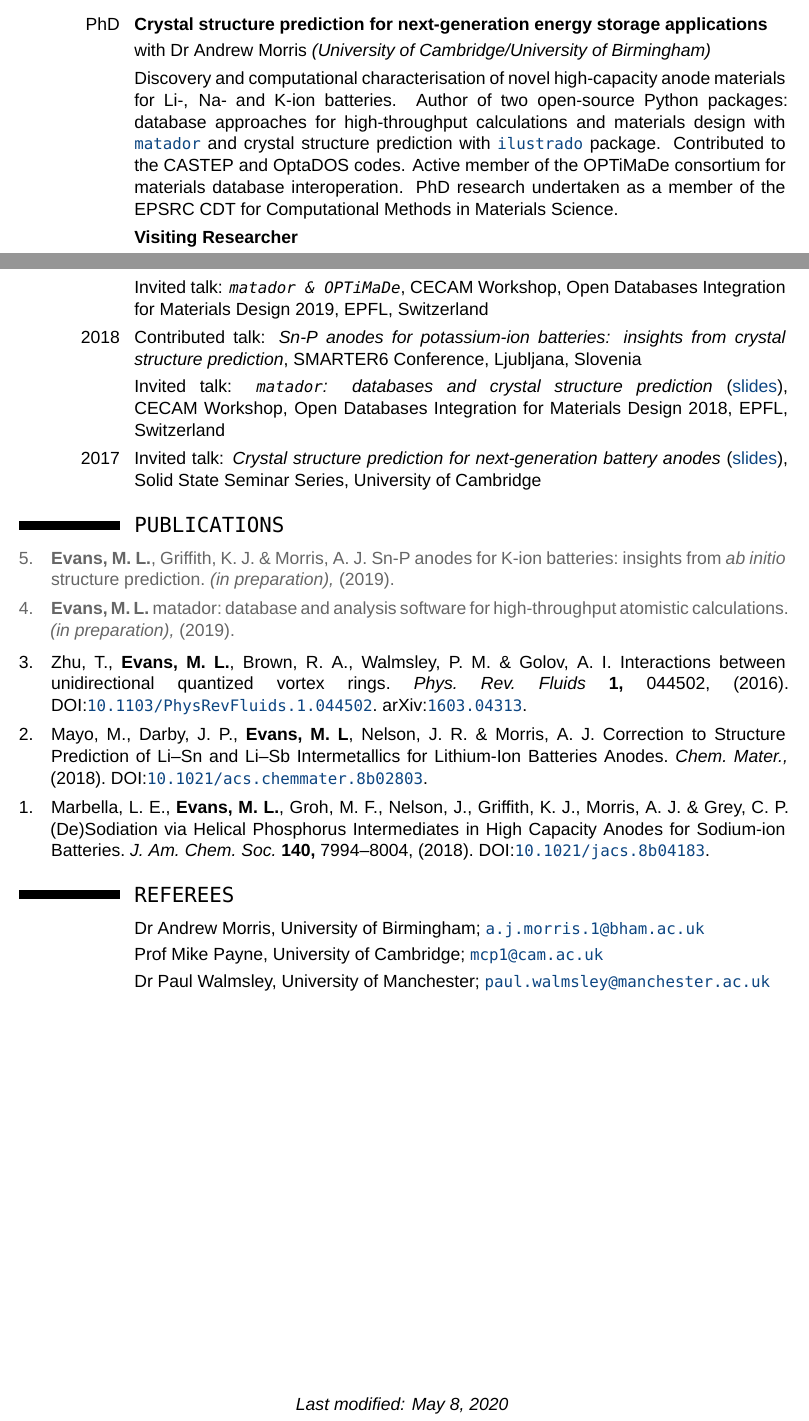
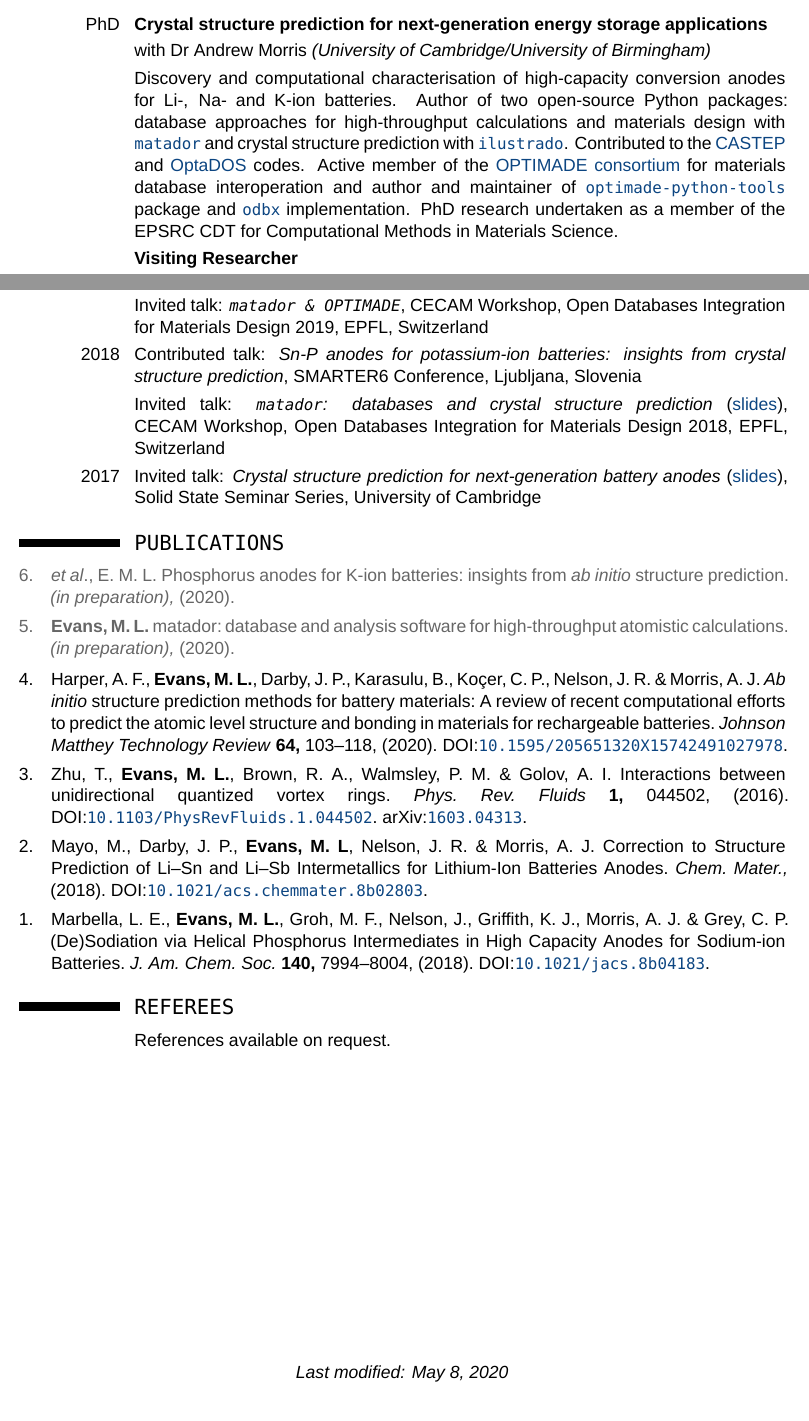
Before and after one commit to ml-evs/CV, a LaTeX CV (Matthew_Evans_CV.tex, which reads pubs.bib): two parts of pages 1 and 3 of 3, joined at a grey line, cut so that both start at the same text. Compiled offline with XeLaTeX; a missing font is replaced by an installed copy or a similar font.

Commit message:
Update pubs and flesh out descriptions

```diff
--- a/Matthew_Evans_CV.tex
+++ b/Matthew_Evans_CV.tex
@@ -99,7 +99,7 @@
 \section{\texttt{EXPERIENCE}}
 \cvitem{PhD}{\textbf{Crystal structure prediction for next-generation energy storage applications}}
 \cvitem{}{with Dr Andrew Morris \emph{(University of Cambridge/University of Birmingham)}}
-\cvitem{}{Discovery and computational characterisation of novel high-capacity anode materials for Li-, Na- and K-ion batteries. Author of two open-source Python packages: database approaches for high-throughput calculations and materials design with \colourhref{http://matador.science}{\texttt{matador}} and crystal structure prediction with \colourhref{http://ilustrado.readthedocs.io}{\texttt{ilustrado}} package. Contributed to the CASTEP and OptaDOS codes. Active member of the OPTiMaDe consortium for materials database interoperation. PhD research undertaken as a member of the EPSRC CDT for Computational Methods in Materials Science.}
+\cvitem{}{Discovery and computational characterisation of high-capacity conversion anodes for Li-, Na- and K-ion batteries. Author of two open-source Python packages: database approaches for high-throughput calculations and materials design with \colourhref{http://matador.science}{\texttt{matador}} and crystal structure prediction with \colourhref{http://ilustrado.readthedocs.io}{\texttt{ilustrado}}. Contributed to the \colourhref{https://castep.org}{CASTEP} and \colourhref{https://optimade.org}{OptaDOS} codes. Active member of the \colourhref{https://optiamde.org}{OPTIMADE consortium} for materials database interoperation and author and maintainer of \colourhref{https://github.com/Materials-Consortia/optimade-python-tools}{\texttt{optimade-python-tools}} package and \colourhref{https://odbx.science}{\texttt{odbx}} implementation. PhD research undertaken as a member of the EPSRC CDT for Computational Methods in Materials Science.}
 \cvitem{}{\textbf{Visiting Researcher}}
 \cvitem{2019}{Department of Applied Physics, Aalto University}
 \cvitem{}{Received HPC-Europa funding to visit the group of Prof Adam Foster for 7 weeks, with computational resources provided by the Finnish IT center for science (CSC).}
@@ -172,7 +172,7 @@
 nationally and internationally. Selected works can be found on my
 \colourhref{http://ml-evs.github.io/talks.html}{personal website}.}
 \cvitem{2019}{Contributed talk: \emph{Phosphorus anodes for potassium-ion batteries: insights from crystal structure prediction}, EMRS Spring 2019, Nice, France}
-\cvitem{}{Invited talk: \emph{\texttt{matador \& OPTiMaDe}}, CECAM Workshop, Open Databases Integration for Materials Design 2019, EPFL, Switzerland}
+\cvitem{}{Invited talk: \emph{\texttt{matador \& OPTIMADE}}, CECAM Workshop, Open Databases Integration for Materials Design 2019, EPFL, Switzerland}
 \cvitem{2018}{Contributed talk: \emph{Sn-P anodes for potassium-ion batteries: insights from crystal structure prediction}, SMARTER6 Conference, Ljubljana, Slovenia}
 \cvitem{}{Invited talk: \emph{\texttt{matador}: databases and crystal structure prediction} (\colourhref{http://www.tcm.phy.cam.ac.uk/~me388/optimade/matador\_optimade.pdf}{slides}), CECAM Workshop, Open Databases Integration for Materials Design 2018, EPFL, Switzerland}
 \cvitem{2017}{Invited talk: \emph{Crystal structure prediction for next-generation battery anodes} (\colourhref{http://www.tcm.phy.cam.ac.uk/~me388/ss\_11.17/}{slides}), Solid State Seminar Series, University of Cambridge}
@@ -206,10 +206,10 @@ nationally and internationally. Selected works can be found on my
 %\cvitem{}{CCP9 Young Researchers Event, Poster Presentation, University of York}
 
 \section{\texttt{REFEREES}}
-%\cvitem{}{References available on request.}
-\cvitem{}{Dr Andrew Morris, University of Birmingham; \colourhref{mailto:ajm255@cam.ac.uk}{\texttt{a.j.morris.1@bham.ac.uk}}}
-\cvitem{}{Prof Mike Payne, University of Cambridge; \colourhref{mailto:mcp1@cam.ac.uk}{\texttt{mcp1@cam.ac.uk}}}
-\cvitem{}{Dr Paul Walmsley, University of Manchester; \colourhref{mailto:paul.walmsley@manchester.ac.uk}{\texttt{paul.walmsley@manchester.ac.uk}}}
+\cvitem{}{References available on request.}
+%\cvitem{}{Dr Andrew Morris, University of Birmingham; \colourhref{mailto:ajm255@cam.ac.uk}{\texttt{a.j.morris.1@bham.ac.uk}}}
+%\cvitem{}{Prof Mike Payne, University of Cambridge; \colourhref{mailto:mcp1@cam.ac.uk}{\texttt{mcp1@cam.ac.uk}}}
+%\cvitem{}{Dr Paul Walmsley, University of Manchester; \colourhref{mailto:paul.walmsley@manchester.ac.uk}{\texttt{paul.walmsley@manchester.ac.uk}}}
 
 \pagestyle{fancy}
 %\pagestyle{empty}
--- a/pubs.bib
+++ b/pubs.bib
@@ -1,17 +1,29 @@
-@article{KSnP,
-    title = {{Sn-P} anodes for {K}-ion batteries: insights from \emph{ab initio} structure prediction},
-    author = {\textbf{Evans, M. L.} and K. J. Griffith and A. J. Morris},
+@article{KP,
+    title = {Phosphorus anodes for {K}-ion batteries: insights from \emph{ab initio} structure prediction},
+    author = {\textbf{Evans, M. L.} \emph{et al}.},
     journal = {(in preparation)},
-    year = {2019},
+    year = {2020},
     keywords = {inprep}
 }
 @article{matador,
     title = {matador: database and analysis software for high-throughput atomistic calculations},
     author = {\textbf{Evans, M. L.}},
     journal = {(in preparation)},
-    year = {2019},
+    year = {2020},
     keywords = {inprep}
 }
+
+@article{JM_review,
+  title = {\emph{Ab initio} structure prediction methods for battery materials: A review of recent computational efforts to predict the atomic level structure and bonding in materials for rechargeable batteries},
+  author = {Harper, A. F. and  \textbf{Evans, M. L.} and Darby, J. P. and Karasulu, B. and Koçer, C. P. and Nelson, J. R. and Morris, A. J.},
+  journal = {Johnson Matthey Technology Review},
+  volume = {64},
+  issue = {2},
+  year = {2020},
+  pages =  {103-118},
+  doi = {10.1595/205651320X15742491027978}
+}
+
 @article{PhysRevFluids.1.044502,
   title = {Interactions between unidirectional quantized vortex rings},
   author = {T. Zhu and \textbf{Evans, M. L.} and R. A. Brown and P. M. Walmsley and A. I. Golov},
```
Also changed, not shown: Makefile, Matthew_Evans_CV.pdf, Matthew_Evans_CV.tex (6 more changed lines).
